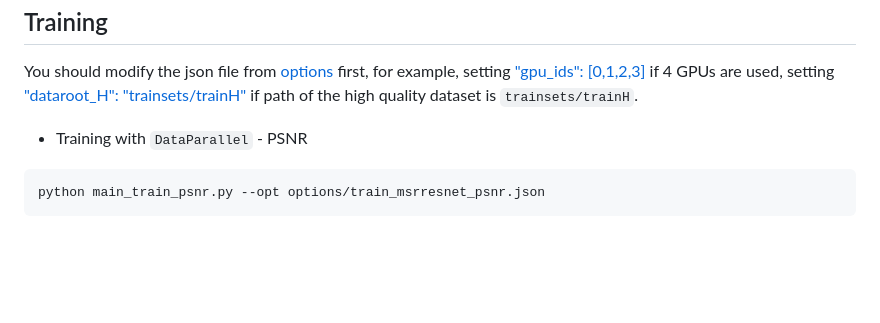
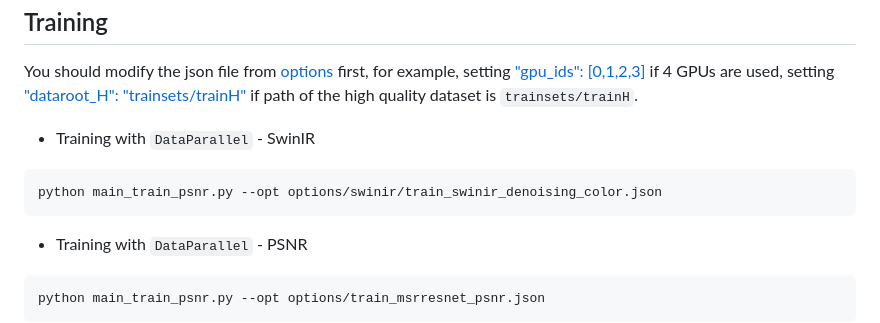
Before and after one commit to DYDevelop/Image-Reconstuction-SwinIR, a Markdown page: README.md, the part around the change. GitHub-like rendering; blank space fills up the shorter version.

````diff
--- a/README.md
+++ b/README.md
@@ -108,6 +108,13 @@ Training
 You should modify the json file from [options](https://github.com/cszn/KAIR/tree/master/options) first, for example,
 setting ["gpu_ids": [0,1,2,3]](https://github.com/cszn/KAIR/blob/ff80d265f64de67dfb3ffa9beff8949773c81a3d/options/train_msrresnet_psnr.json#L4) if 4 GPUs are used,
 setting ["dataroot_H": "trainsets/trainH"](https://github.com/cszn/KAIR/blob/ff80d265f64de67dfb3ffa9beff8949773c81a3d/options/train_msrresnet_psnr.json#L24) if path of the high quality dataset is `trainsets/trainH`.
+
+- Training with `DataParallel` - SwinIR
+
+
+```python
+python main_train_psnr.py --opt options/swinir/train_swinir_denoising_color.json
+```
 
 - Training with `DataParallel` - PSNR
 
````
